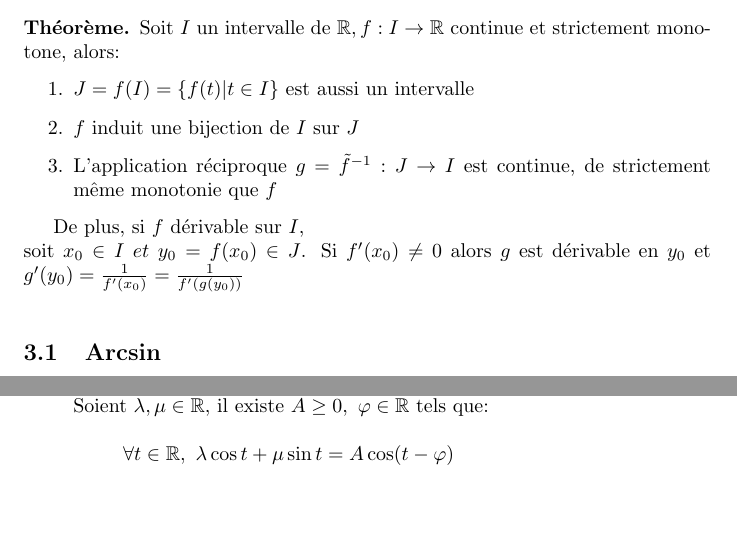
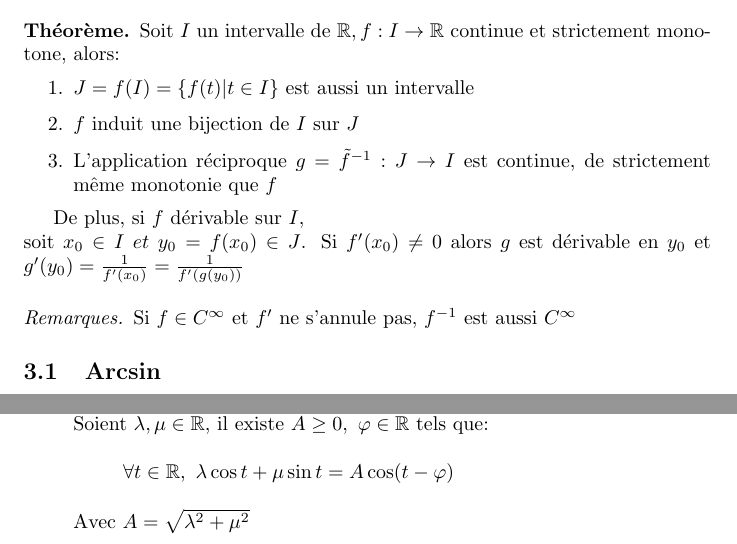
Before and after one commit to Wylex/Maths, a LaTeX document (Trigonométrie.tex): two parts of pages 3 and 4 of 4, joined at a grey line, cut so that both start at the same text, the shorter picture padded with empty space. Compiled offline with pdfLaTeX.

Commit message:
Lagrange

```diff
--- a/Trigonométrie.tex
+++ b/Trigonométrie.tex
@@ -8,6 +8,7 @@
 \theoremstyle{definition} \newtheorem*{defi}{D\'efinition}
 \theoremstyle{definition} \newtheorem*{theo}{Th\'eor\`eme}
 \theoremstyle{definition} \newtheorem*{prop}{Propri\'et\'e}
+\theoremstyle{remark} \newtheorem*{rqs}{Remarques}
 \newcommand{\ra}[1]{\renewcommand{\arraystretch}{#1}}
 \ra{1.3}
 
@@ -121,6 +122,10 @@ De plus, si \(f\) d\'erivable sur \(I\), \\
 soit \(x_0 \in I\ et\ y_0 = f(x_0) \in J\). Si \(f'(x_0) \neq 0 \) alors \(g\) est d\'erivable en \(y_0\) et
 \(g'(y_0) = \frac{1}{f'(x_0)} = \frac{1}{f'(g(y_0))}\) \\
 
+\begin{rqs}
+	Si $f \in C^{\infty}$ et $f'$ ne s'annule pas, $f^{-1}$ est aussi $C^{\infty}$
+\end{rqs}
+
 \subsection{Arcsin}
 \(Arcsin: [-1,1] \rightarrow [-\frac{\Pi}{2}, \frac{\Pi}{2}]\) \\
 \(\arcsin\) est impaire, continue et strictement croissante \\
@@ -144,6 +149,7 @@ Pour \(y \in \mathbb{R}, \arctan'(y) = \frac{1}{1+y^2}\) \\
 	\item Aplitude/phase \\
 		Soient $\lambda, \mu \in \mathbb{R}$, il existe $A \geq 0,\ \varphi \in \mathbb{R}$ tels que:
 		\[\forall t \in \mathbb{R},\ \lambda \cos t + \mu \sin t = A\cos(t - \varphi)\]
+		Avec $A = \sqrt{\lambda^2 + \mu^2}$
 \end{enumerate}
 
 \end{document}
```
Also changed, not shown: Développements limités.tex (+4 -0 lines), Polynômes.tex (+1 -0 lines).
